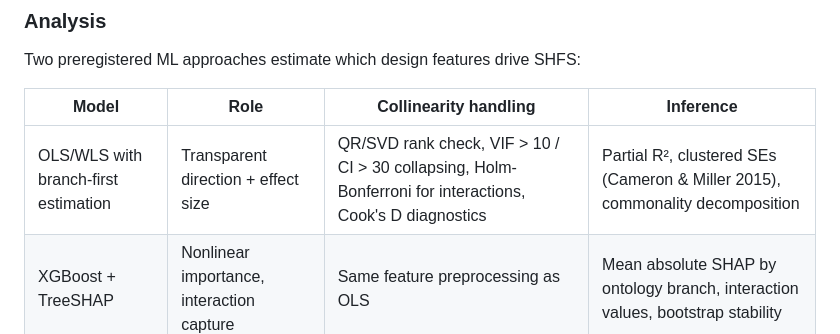
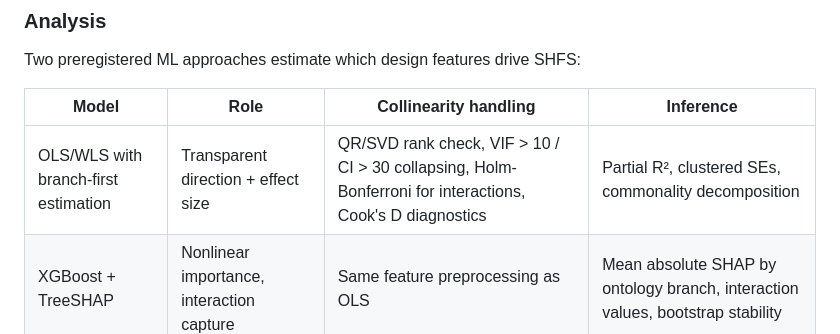
Before and after one commit to stvsever/research_paper_on_protocol_for_human_simulation_design, a Markdown page: README.md, the part around the change. Drawn GitHub-style.

Commit message:
Remove Cameron & Miller 2015 citation from README
Co-Authored-By: Claude Opus 4.7 <noreply@anthropic.com>

```diff
--- a/README.md
+++ b/README.md
@@ -311,7 +311,7 @@ Two preregistered ML approaches estimate which design features drive SHFS:
 
 | Model | Role | Collinearity handling | Inference |
 |---|---|---|---|
-| OLS/WLS with branch-first estimation | Transparent direction + effect size | QR/SVD rank check, VIF > 10 / CI > 30 collapsing, Holm-Bonferroni for interactions, Cook's D diagnostics | Partial R², clustered SEs (Cameron & Miller 2015), commonality decomposition |
+| OLS/WLS with branch-first estimation | Transparent direction + effect size | QR/SVD rank check, VIF > 10 / CI > 30 collapsing, Holm-Bonferroni for interactions, Cook's D diagnostics | Partial R², clustered SEs, commonality decomposition |
 | XGBoost + TreeSHAP | Nonlinear importance, interaction capture | Same feature preprocessing as OLS | Mean absolute SHAP by ontology branch, interaction values, bootstrap stability |
 
 ### Deviations
```
